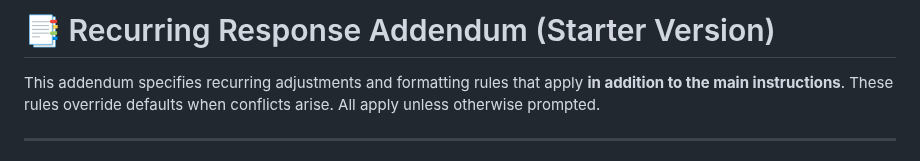
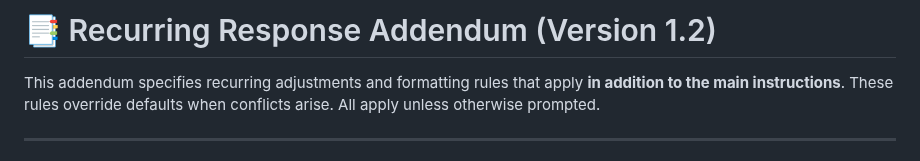
Before and after one commit to MarcArmy2003/The-Audiopheliac, a Markdown page: docs/Repeated_Instructions_Addendum.md, the part around the change. GitHub-like rendering.

```diff
--- a/docs/Repeated_Instructions_Addendum.md
+++ b/docs/Repeated_Instructions_Addendum.md
@@ -1,4 +1,4 @@
-# 📑 Recurring Response Addendum (Starter Version)
+# 📑 Recurring Response Addendum (Version 1.2)
 
 This addendum specifies recurring adjustments and formatting rules that apply **in addition to the main instructions**. These rules override defaults when conflicts arise. All apply unless otherwise prompted.
 
```
